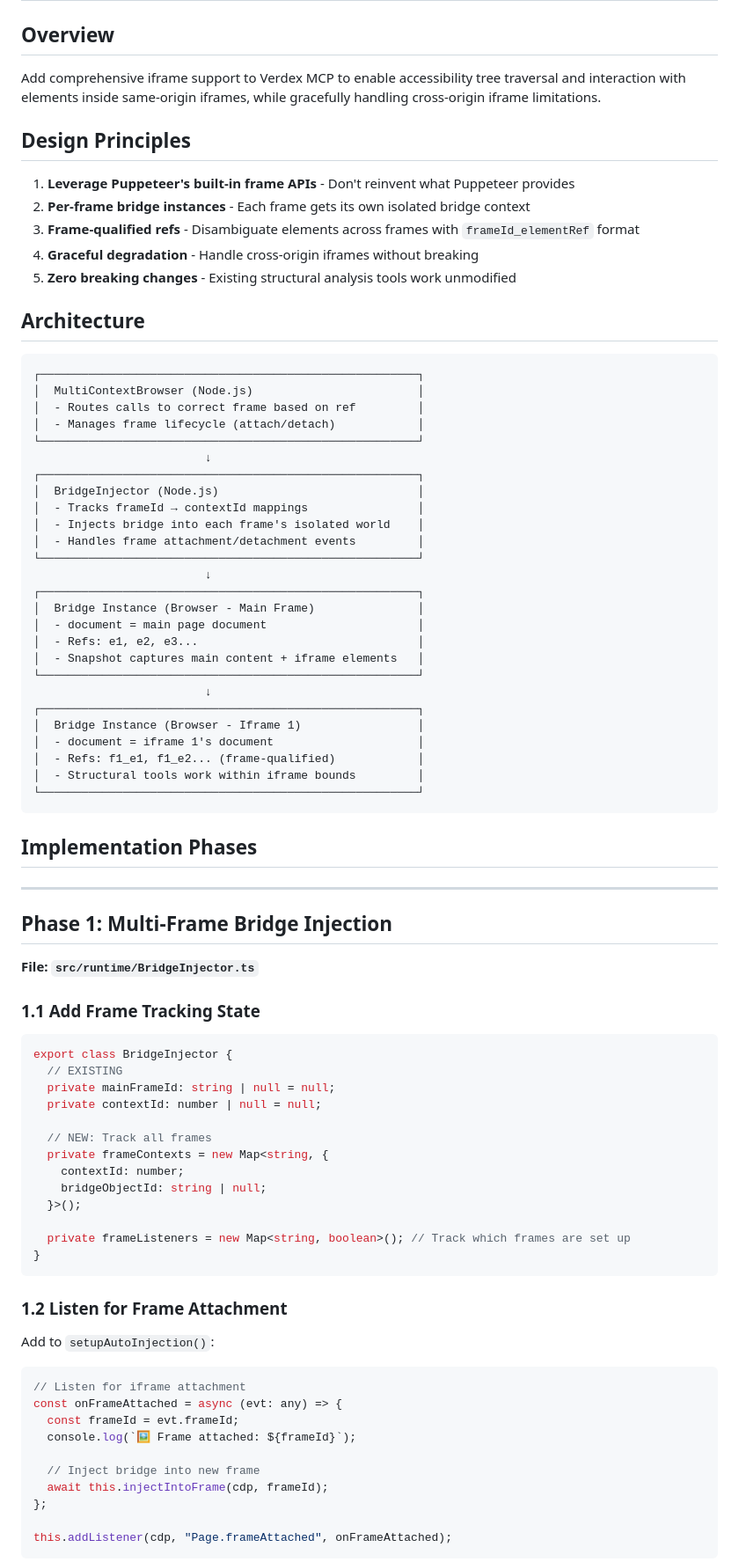
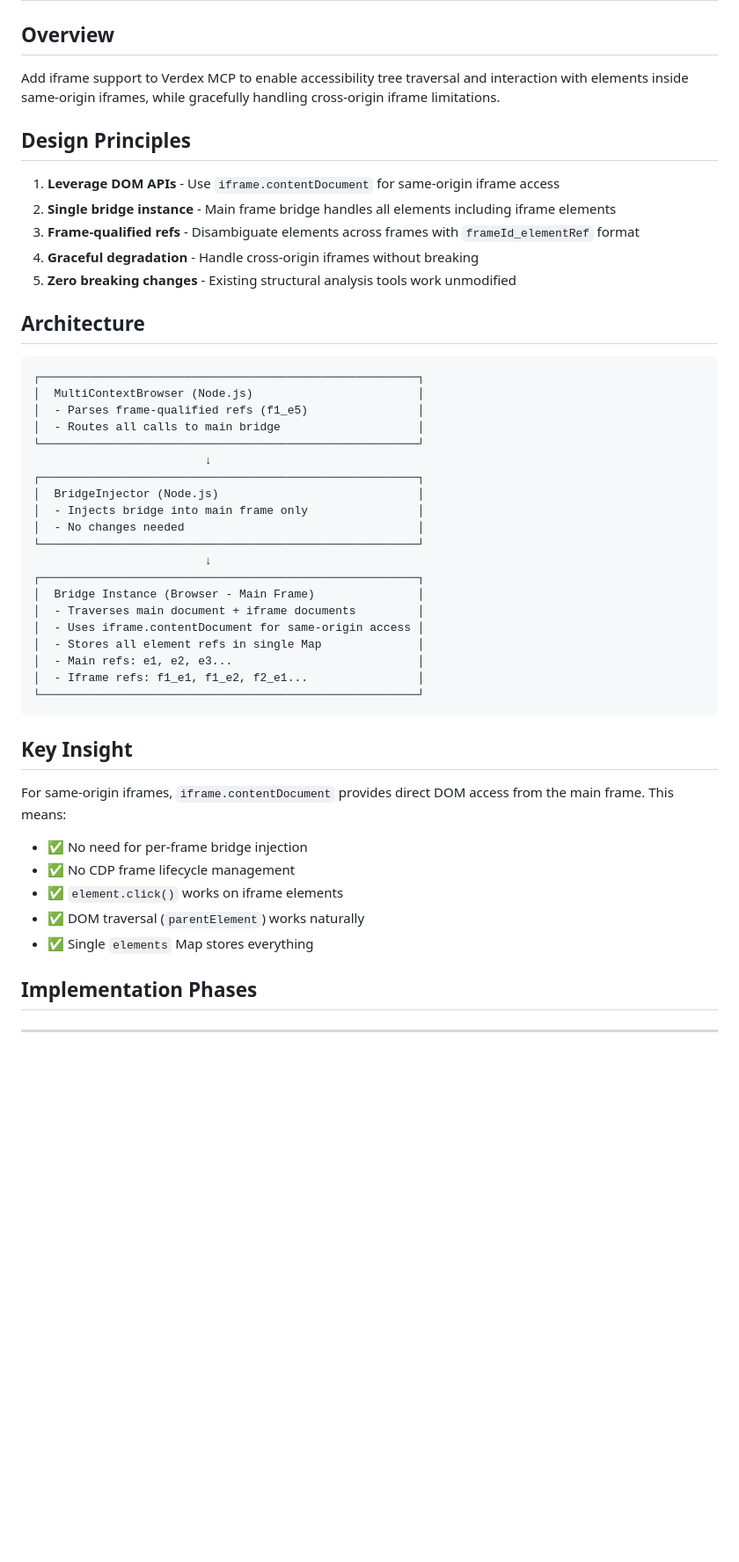
Before and after one commit to verdexhq/verdex-mcp, a Markdown page: IFRAME_IMPLEMENTATION_PLAN.md, the part around the change printed below. Shown: that part at 88% size. GitHub-like rendering; blank space fills up the shorter version.

````diff
--- a/IFRAME_IMPLEMENTATION_PLAN.md
+++ b/IFRAME_IMPLEMENTATION_PLAN.md
@@ -1,11 +1,11 @@
 # Iframe Support Implementation Plan
 
 ## Overview
-Add comprehensive iframe support to Verdex MCP to enable accessibility tree traversal and interaction with elements inside same-origin iframes, while gracefully handling cross-origin iframe limitations.
+Add iframe support to Verdex MCP to enable accessibility tree traversal and interaction with elements inside same-origin iframes, while gracefully handling cross-origin iframe limitations.
 
 ## Design Principles
-1. **Leverage Puppeteer's built-in frame APIs** - Don't reinvent what Puppeteer provides
-2. **Per-frame bridge instances** - Each frame gets its own isolated bridge context
+1. **Leverage DOM APIs** - Use `iframe.contentDocument` for same-origin iframe access
+2. **Single bridge instance** - Main frame bridge handles all elements including iframe elements
 3. **Frame-qualified refs** - Disambiguate elements across frames with `frameId_elementRef` format
 4. **Graceful degradation** - Handle cross-origin iframes without breaking
 5. **Zero breaking changes** - Existing structural analysis tools work unmodified
@@ -15,72 +15,36 @@ Add comprehensive iframe support to Verdex MCP to enable accessibility tree trav
 ```
 ┌───────────────────────────────────────────────────────┐
 │  MultiContextBrowser (Node.js)                        │
-│  - Routes calls to correct frame based on ref         │
-│  - Manages frame lifecycle (attach/detach)            │
+│  - Parses frame-qualified refs (f1_e5)                │
+│  - Routes all calls to main bridge                    │
 └───────────────────────────────────────────────────────┘
                          ↓
 ┌───────────────────────────────────────────────────────┐
 │  BridgeInjector (Node.js)                             │
-│  - Tracks frameId → contextId mappings                │
-│  - Injects bridge into each frame's isolated world    │
-│  - Handles frame attachment/detachment events         │
+│  - Injects bridge into main frame only                │
+│  - No changes needed                                  │
 └───────────────────────────────────────────────────────┘
                          ↓
 ┌───────────────────────────────────────────────────────┐
 │  Bridge Instance (Browser - Main Frame)               │
-│  - document = main page document                      │
-│  - Refs: e1, e2, e3...                                │
-│  - Snapshot captures main content + iframe elements   │
-└───────────────────────────────────────────────────────┘
-                         ↓
-┌───────────────────────────────────────────────────────┐
-│  Bridge Instance (Browser - Iframe 1)                 │
-│  - document = iframe 1's document                     │
-│  - Refs: f1_e1, f1_e2... (frame-qualified)            │
-│  - Structural tools work within iframe bounds         │
+│  - Traverses main document + iframe documents         │
+│  - Uses iframe.contentDocument for same-origin access │
+│  - Stores all element refs in single Map              │
+│  - Main refs: e1, e2, e3...                           │
+│  - Iframe refs: f1_e1, f1_e2, f2_e1...                │
 └───────────────────────────────────────────────────────┘
 ```
+
+## Key Insight
+
+For same-origin iframes, `iframe.contentDocument` provides direct DOM access from the main frame. This means:
+- ✅ No need for per-frame bridge injection
+- ✅ No CDP frame lifecycle management
+- ✅ `element.click()` works on iframe elements
+- ✅ DOM traversal (`parentElement`) works naturally
+- ✅ Single `elements` Map stores everything
 
 ## Implementation Phases
 
 ---
 
-## Phase 1: Multi-Frame Bridge Injection
-
-**File: `src/runtime/BridgeInjector.ts`**
-
-### 1.1 Add Frame Tracking State
-
-```typescript
-export class BridgeInjector {
-  // EXISTING
-  private mainFrameId: string | null = null;
-  private contextId: number | null = null;
-
-  // NEW: Track all frames
-  private frameContexts = new Map<string, {
-    contextId: number;
-    bridgeObjectId: string | null;
-  }>();
-
-  private frameListeners = new Map<string, boolean>(); // Track which frames are set up
-}
-```
-
-### 1.2 Listen for Frame Attachment
-
-Add to `setupAutoInjection()`:
-
-```typescript
-// Listen for iframe attachment
-const onFrameAttached = async (evt: any) => {
-  const frameId = evt.frameId;
-  console.log(`🖼️ Frame attached: ${frameId}`);
-
-  // Inject bridge into new frame
-  await this.injectIntoFrame(cdp, frameId);
-};
-
-this.addListener(cdp, "Page.frameAttached", onFrameAttached);
-```
-
````
Also changed, not shown: other parts of IFRAME_IMPLEMENTATION_PLAN.md (+248 -318 lines).
